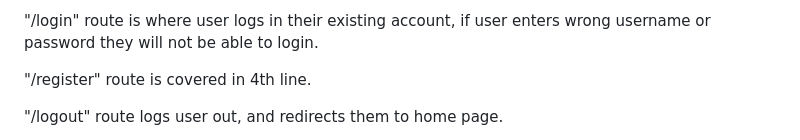
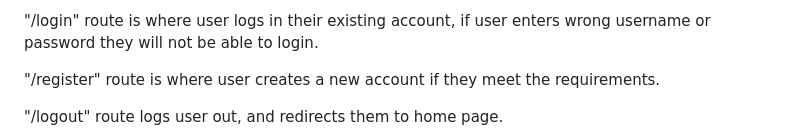
Before and after one commit to MrDurma/IdleGameProject, a Markdown page: README.md, the part around the change. Rendered like a GitHub page.

```diff
--- a/README.md
+++ b/README.md
@@ -29,7 +29,7 @@ and if user is not logged in they will only have option to log in.
 
 "/login" route is where user logs in their existing account, if user enters wrong username or password they will not be able to login.
 
-"/register" route is covered in 4th line.
+"/register" route is where user creates a new account if they meet the requirements.
 
 "/logout" route logs user out, and redirects them to home page.
 
```
